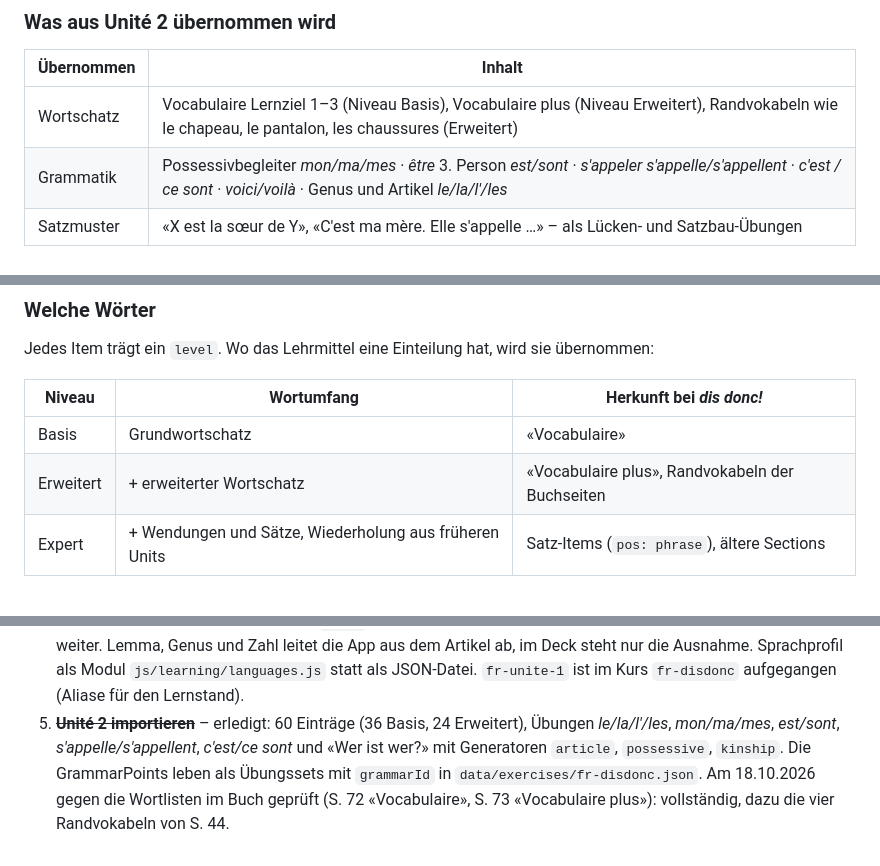
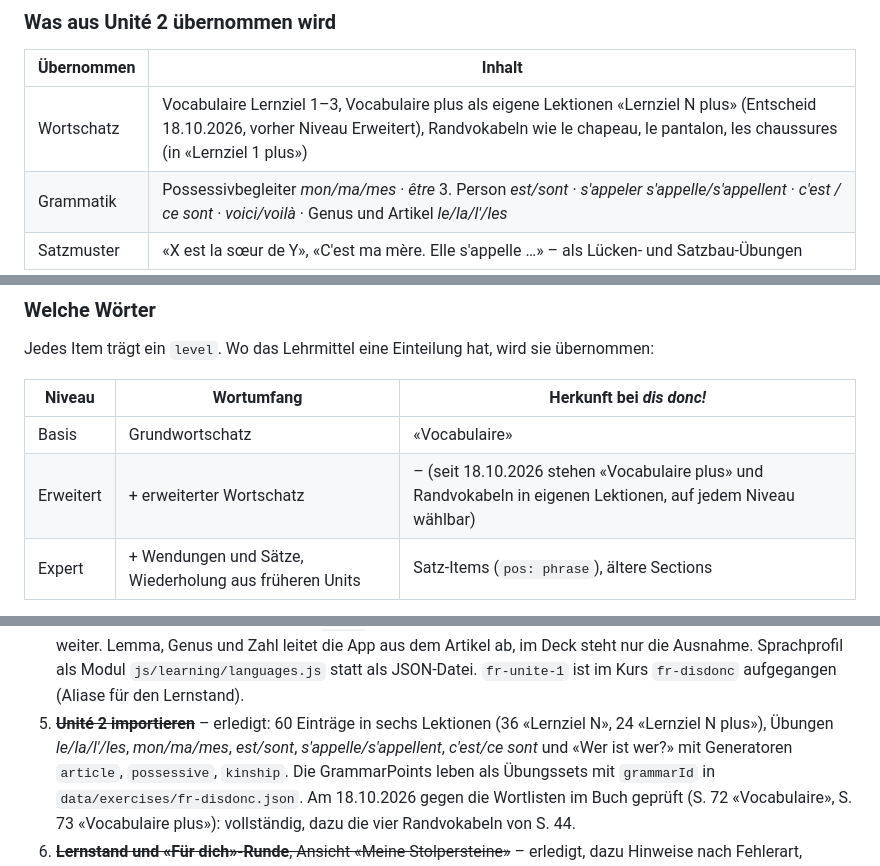
Before and after one commit to masta-nksa/vokabeltrainer, a Markdown page: docs/KONZEPT.md, 3 parts joined by grey strips. GitHub-like rendering.

Commit message:
docs: Vocabulaire plus als eigene Lektionen im Konzept
Co-Authored-By: Claude Opus 5.5 <noreply@anthropic.com>

```diff
--- a/docs/KONZEPT.md
+++ b/docs/KONZEPT.md
@@ -34,7 +34,7 @@ Vier Dinge machen den Unterschied zu einer Wortliste:
 
 | Übernommen | Inhalt |
 |---|---|
-| Wortschatz | Vocabulaire Lernziel 1–3 (Niveau Basis), Vocabulaire plus (Niveau Erweitert), Randvokabeln wie le chapeau, le pantalon, les chaussures (Erweitert) |
+| Wortschatz | Vocabulaire Lernziel 1–3, Vocabulaire plus als eigene Lektionen «Lernziel N plus» (Entscheid 18.10.2026, vorher Niveau Erweitert), Randvokabeln wie le chapeau, le pantalon, les chaussures (in «Lernziel 1 plus») |
 | Grammatik | Possessivbegleiter *mon/ma/mes* · *être* 3. Person *est/sont* · *s'appeler* *s'appelle/s'appellent* · *c'est / ce sont* · *voici/voilà* · Genus und Artikel *le/la/l'/les* |
 | Satzmuster | «X est la sœur de Y», «C'est ma mère. Elle s'appelle …» – als Lücken- und Satzbau-Übungen |
 
@@ -144,7 +144,7 @@ Jedes Item trägt ein `level`. Wo das Lehrmittel eine Einteilung hat, wird sie
 | Niveau | Wortumfang | Herkunft bei *dis donc!* |
 |---|---|---|
 | Basis | Grundwortschatz | «Vocabulaire» |
-| Erweitert | + erweiterter Wortschatz | «Vocabulaire plus», Randvokabeln der Buchseiten |
+| Erweitert | + erweiterter Wortschatz | – (seit 18.10.2026 stehen «Vocabulaire plus» und Randvokabeln in eigenen Lektionen, auf jedem Niveau wählbar) |
 | Expert | + Wendungen und Sätze, Wiederholung aus früheren Units | Satz-Items (`pos: phrase`), ältere Sections |
 
 Ein Niveau schliesst die darunterliegenden ein. Decks ohne Einteilung
@@ -695,8 +695,8 @@ damit live.
    ab, im Deck steht nur die Ausnahme. Sprachprofil als Modul
    `js/learning/languages.js` statt als JSON-Datei. `fr-unite-1` ist im Kurs
    `fr-disdonc` aufgegangen (Aliase für den Lernstand).
-5. ~~**Unité 2 importieren**~~ – erledigt: 60 Einträge (36 Basis, 24
-   Erweitert), Übungen *le/la/l'/les*, *mon/ma/mes*, *est/sont*,
+5. ~~**Unité 2 importieren**~~ – erledigt: 60 Einträge in sechs Lektionen
+   (36 «Lernziel N», 24 «Lernziel N plus»), Übungen *le/la/l'/les*, *mon/ma/mes*, *est/sont*,
    *s'appelle/s'appellent*, *c'est/ce sont* und «Wer ist wer?» mit Generatoren
    `article`, `possessive`, `kinship`. Die GrammarPoints leben als Übungssets
    mit `grammarId` in `data/exercises/fr-disdonc.json`.
```
